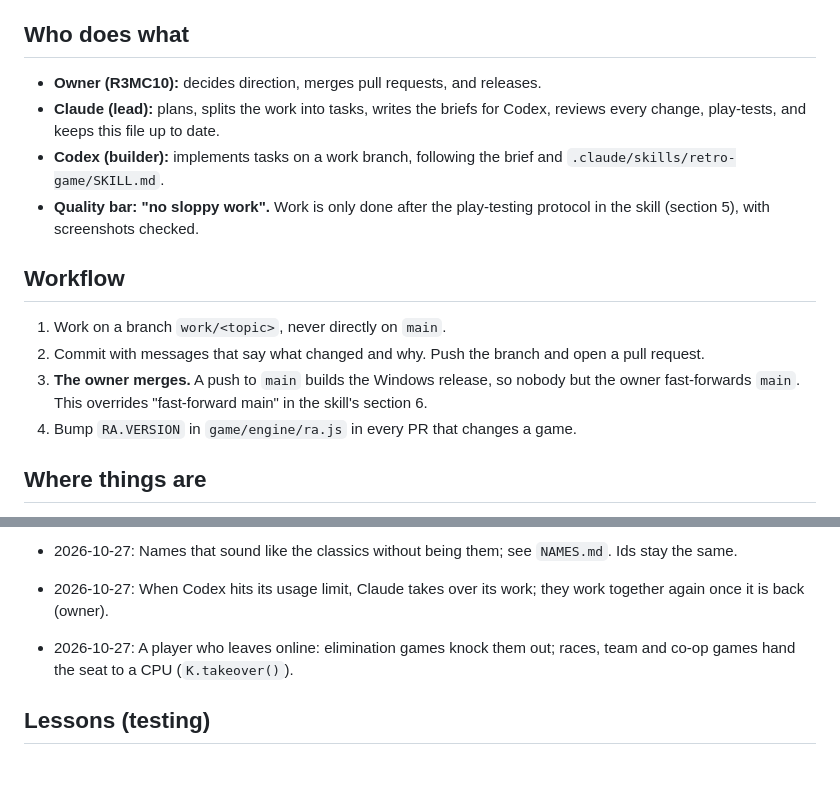
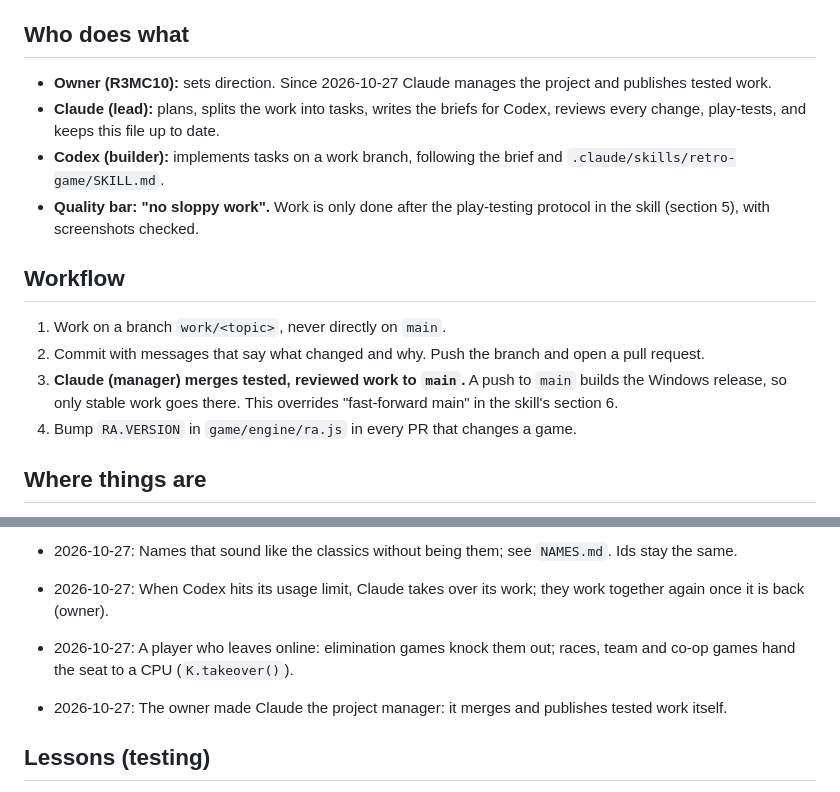
Before and after one commit to R3MC10/Retro-Arena, a Markdown page: CLAUDE.md, 2 parts joined by grey strips. Rendered like a GitHub page; blank space fills up the shorter version.

Commit message:
Project memory: Claude manages the project and publishes tested work
Co-Authored-By: Claude Opus 5.5 <noreply@anthropic.com>

```diff
--- a/CLAUDE.md
+++ b/CLAUDE.md
@@ -7,7 +7,7 @@ A non-commercial collection of retro-style online party games for up to 20 playe
 packed into a Windows desktop app (Electron) with peer-to-peer rooms. The owner is R3MC10. It is a hobby project, free, with no sales.
 
 ## Who does what
-- **Owner (R3MC10):** decides direction, merges pull requests, and releases.
+- **Owner (R3MC10):** sets direction. Since 2026-10-27 Claude manages the project and publishes tested work.
 - **Claude (lead):** plans, splits the work into tasks, writes the briefs for Codex, reviews every change, play-tests, and keeps this file up to date.
 - **Codex (builder):** implements tasks on a work branch, following the brief and `.claude/skills/retro-game/SKILL.md`.
 - **Quality bar: "no sloppy work".** Work is only done after the play-testing protocol in the skill (section 5), with screenshots checked.
@@ -15,7 +15,7 @@ packed into a Windows desktop app (Electron) with peer-to-peer rooms. The owner
 ## Workflow
 1. Work on a branch `work/<topic>`, never directly on `main`.
 2. Commit with messages that say what changed and why. Push the branch and open a pull request.
-3. **The owner merges.** A push to `main` builds the Windows release, so nobody but the owner fast-forwards `main`.
+3. **Claude (manager) merges tested, reviewed work to `main`.** A push to `main` builds the Windows release, so only stable work goes there.
    This overrides "fast-forward main" in the skill's section 6.
 4. Bump `RA.VERSION` in `game/engine/ra.js` in every PR that changes a game.
 
@@ -41,6 +41,8 @@ packed into a Windows desktop app (Electron) with peer-to-peer rooms. The owner
 - 2026-10-27: When Codex hits its usage limit, Claude takes over its work; they work together again once it is back (owner).
 - 2026-10-27: A player who leaves online: elimination games knock them out; races, team and co-op games hand the seat to a CPU (`K.takeover()`).
 
+- 2026-10-27: The owner made Claude the project manager: it merges and publishes tested work itself.
+
 ## Lessons (testing)
 - Python is not installed on the owner's PC: serve game/ with `node game/tools/test/out/server.cjs` (port 8765), and run
   the test tools with PLAYWRIGHT_BROWSERS_PATH=game/tools/test/out/browsers.
```
